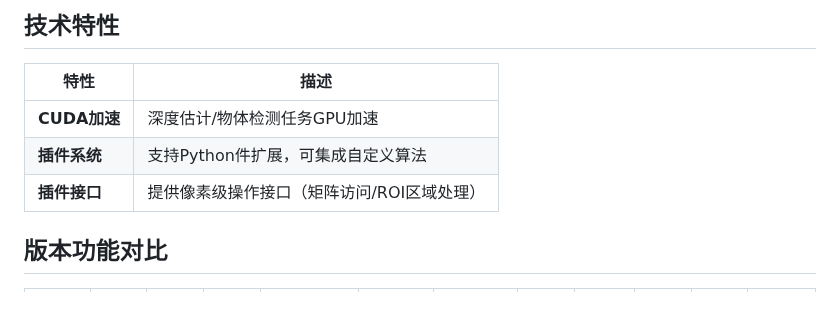
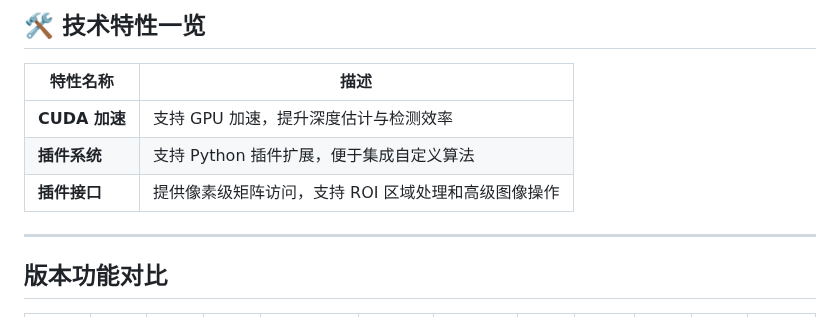
Before and after one commit to PiscTrace/Product, a Markdown page: doc.md, the part around one of its changes. GitHub-like rendering.

```diff
--- a/doc.md
+++ b/doc.md
@@ -56,10 +64,14 @@
 
-## 技术特性
-| 特性          | 描述                                                                 |
-|---------------|----------------------------------------------------------------------|
-| **CUDA加速**  | 深度估计/物体检测任务GPU加速                      |
-| **插件系统**  | 支持Python件扩展，可集成自定义算法                            |
-| **插件接口**   | 提供像素级操作接口（矩阵访问/ROI区域处理）                          |
+## 🛠️ 技术特性一览
+
+| 特性名称        | 描述                                                             |
+|-----------------|------------------------------------------------------------------|
+| **CUDA 加速**    | 支持 GPU 加速，提升深度估计与检测效率                            |
+| **插件系统**     | 支持 Python 插件扩展，便于集成自定义算法                          |
+| **插件接口**     | 提供像素级矩阵访问，支持 ROI 区域处理和高级图像操作              |
+
+---
+
 
 ## 版本功能对比
 
```
Also changed, not shown: other parts of doc.md (+52 -44 lines).
